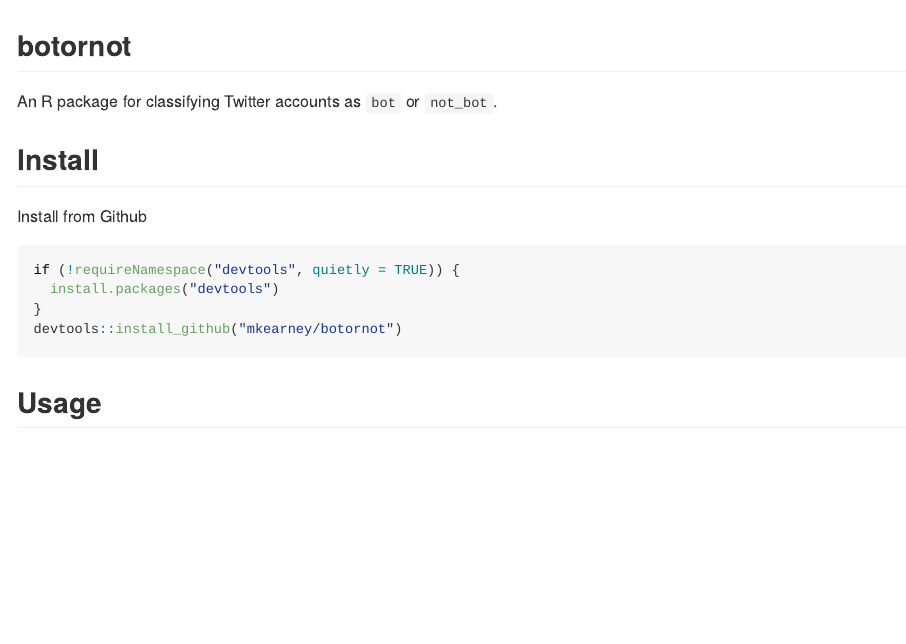
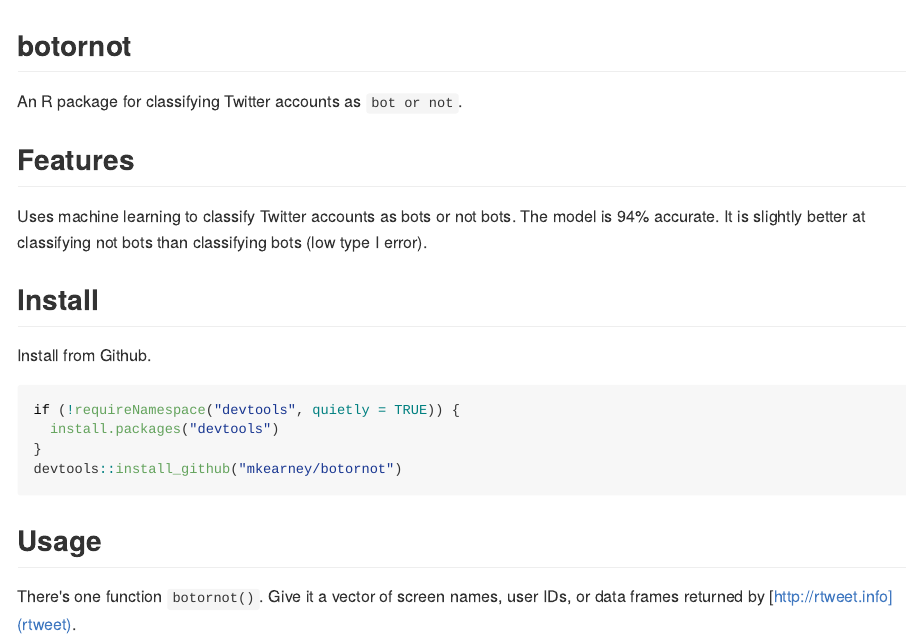
Before and after one commit to mkearney/tweetbotornot, an R Markdown document (README.Rmd): the page in a window 1100 px wide, from its top. The pictures show the output file README.md that the author committed with the source, drawn offline in the style of GitHub.

Commit message:
added more info to readme

````diff
--- a/README.Rmd
+++ b/README.Rmd
@@ -8,11 +8,17 @@
 
 ## botornot
 
-An R package for classifying Twitter accounts as `bot` or `not_bot`.
+An R package for classifying Twitter accounts as `bot or not`.
+
+## Features
+
+Uses machine learning to classify Twitter accounts as bots or not bots.
+The model is 94% accurate. It is slightly better at classifying not bots than
+classifying bots (low type I error).
 
 ## Install
 
-Install from Github
+Install from Github.
 
 ```{r, eval=FALSE}
 if (!requireNamespace("devtools", quietly = TRUE)) {
@@ -22,6 +28,8 @@
 ```
 
 ## Usage
+
+There's one function `botornot()`. Give it a vector of screen names, user IDs, or data frames returned by [http://rtweet.info](rtweet).
 
 ```{r}
 ## load package
````
Also changed, not shown: README.md.
